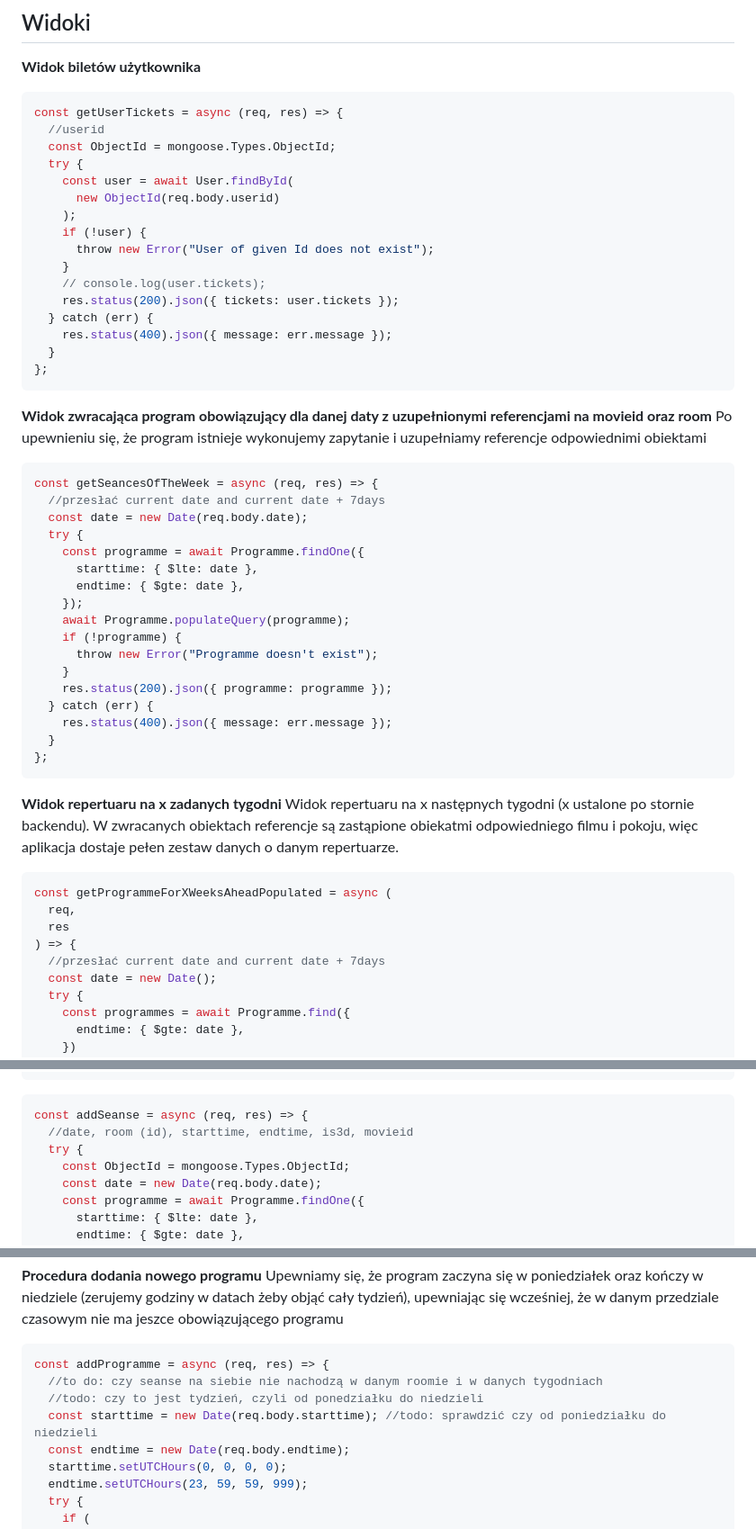
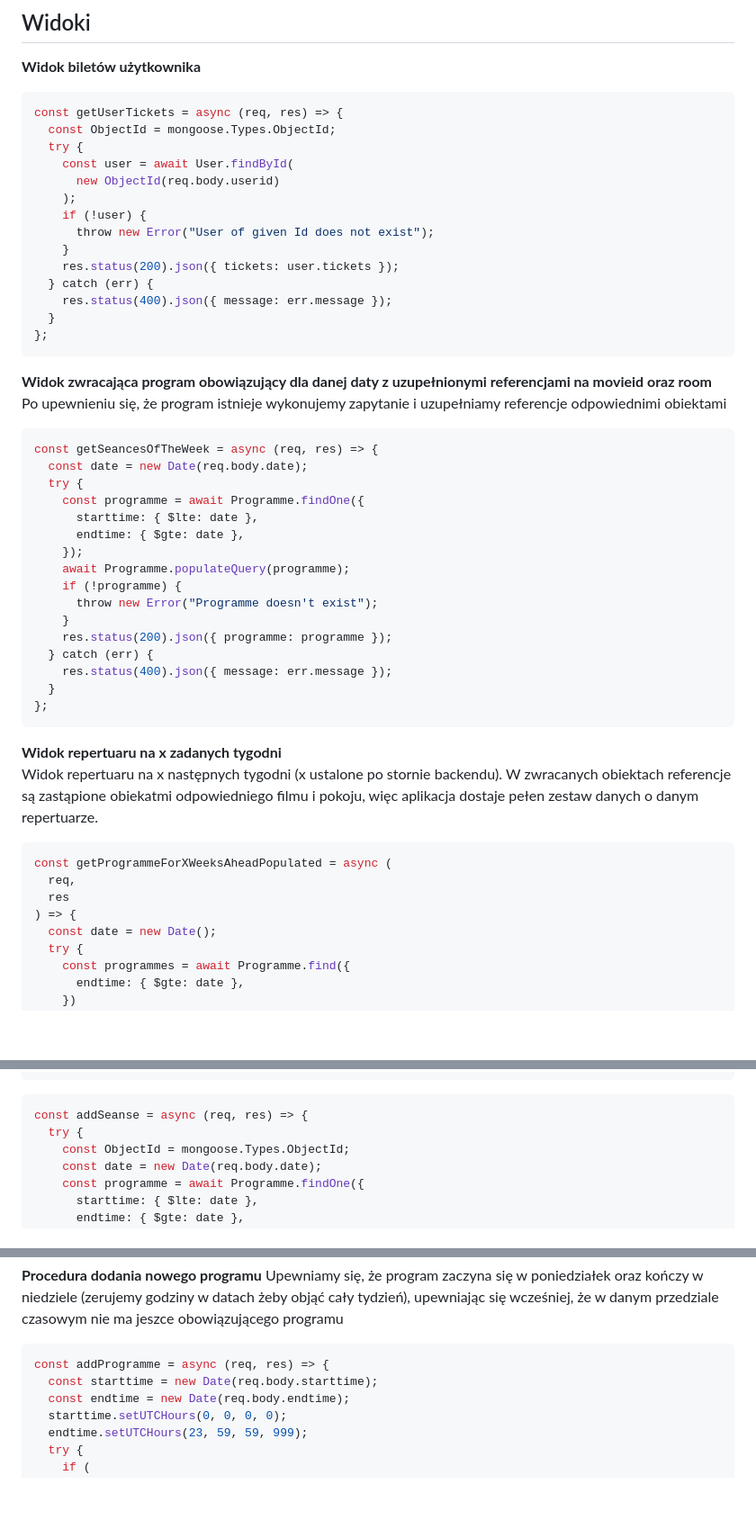
Before and after one commit to Zolzolekkk/CinemaDatabaseProject, a Markdown page: README.md, 3 parts joined by grey strips. Shown: that part at 90% size. Drawn GitHub-style; blank space fills up the shorter version.

Commit message:
Added slashed

````diff
--- a/README.md
+++ b/README.md
@@ -56,7 +56,6 @@ Po stronie backendu zrealizowaliśmy podstawowe funkcje potrzebne do obsługi ap
 
 ```javascript
 const getUserTickets = async (req, res) => {
-  //userid
   const ObjectId = mongoose.Types.ObjectId;
   try {
     const user = await User.findById(
@@ -65,7 +64,6 @@ const getUserTickets = async (req, res) => {
     if (!user) {
       throw new Error("User of given Id does not exist");
     }
-    // console.log(user.tickets);
     res.status(200).json({ tickets: user.tickets });
   } catch (err) {
     res.status(400).json({ message: err.message });
@@ -73,12 +71,11 @@ const getUserTickets = async (req, res) => {
 };
 ```
 
-**Widok zwracająca program obowiązujący dla danej daty z uzupełnionymi referencjami na movieid oraz room**
+**Widok zwracająca program obowiązujący dla danej daty z uzupełnionymi referencjami na movieid oraz room**\
 Po upewnieniu się, że program istnieje wykonujemy zapytanie i uzupełniamy referencje odpowiednimi obiektami
 
 ```javascript
 const getSeancesOfTheWeek = async (req, res) => {
-  //przesłać current date and current date + 7days
   const date = new Date(req.body.date);
   try {
     const programme = await Programme.findOne({
@@ -96,7 +93,7 @@ const getSeancesOfTheWeek = async (req, res) => {
 };
 ```
 
-**Widok repertuaru na x zadanych tygodni**
+**Widok repertuaru na x zadanych tygodni**\
 Widok repertuaru na x następnych tygodni (x ustalone po stornie backendu).
 W zwracanych obiektach referencje są zastąpione obiekatmi odpowiedniego filmu i pokoju, więc aplikacja dostaje pełen zestaw danych o danym repertuarze.
 
@@ -105,7 +102,6 @@ const getProgrammeForXWeeksAheadPopulated = async (
   req,
   res
 ) => {
-  //przesłać current date and current date + 7days
   const date = new Date();
   try {
     const programmes = await Programme.find({
@@ -167,7 +163,6 @@ const checkPotentialOverlap = (
 
 ```javascript
 const addSeanse = async (req, res) => {
-  //date, room (id), starttime, endtime, is3d, movieid
   try {
     const ObjectId = mongoose.Types.ObjectId;
     const date = new Date(req.body.date);
@@ -247,9 +242,7 @@ upewniając się wcześniej, że w danym przedziale czasowym nie ma jeszce obowi
 
 ```javascript
 const addProgramme = async (req, res) => {
-  //to do: czy seanse na siebie nie nachodzą w danym roomie i w danych tygodniach
-  //todo: czy to jest tydzień, czyli od ponedziałku do niedzieli
-  const starttime = new Date(req.body.starttime); //todo: sprawdzić czy od poniedziałku do niedzieli
+  const starttime = new Date(req.body.starttime);
   const endtime = new Date(req.body.endtime);
   starttime.setUTCHours(0, 0, 0, 0);
   endtime.setUTCHours(23, 59, 59, 999);
````
Also changed, not shown: other parts of README.md (+1 -1 lines).
